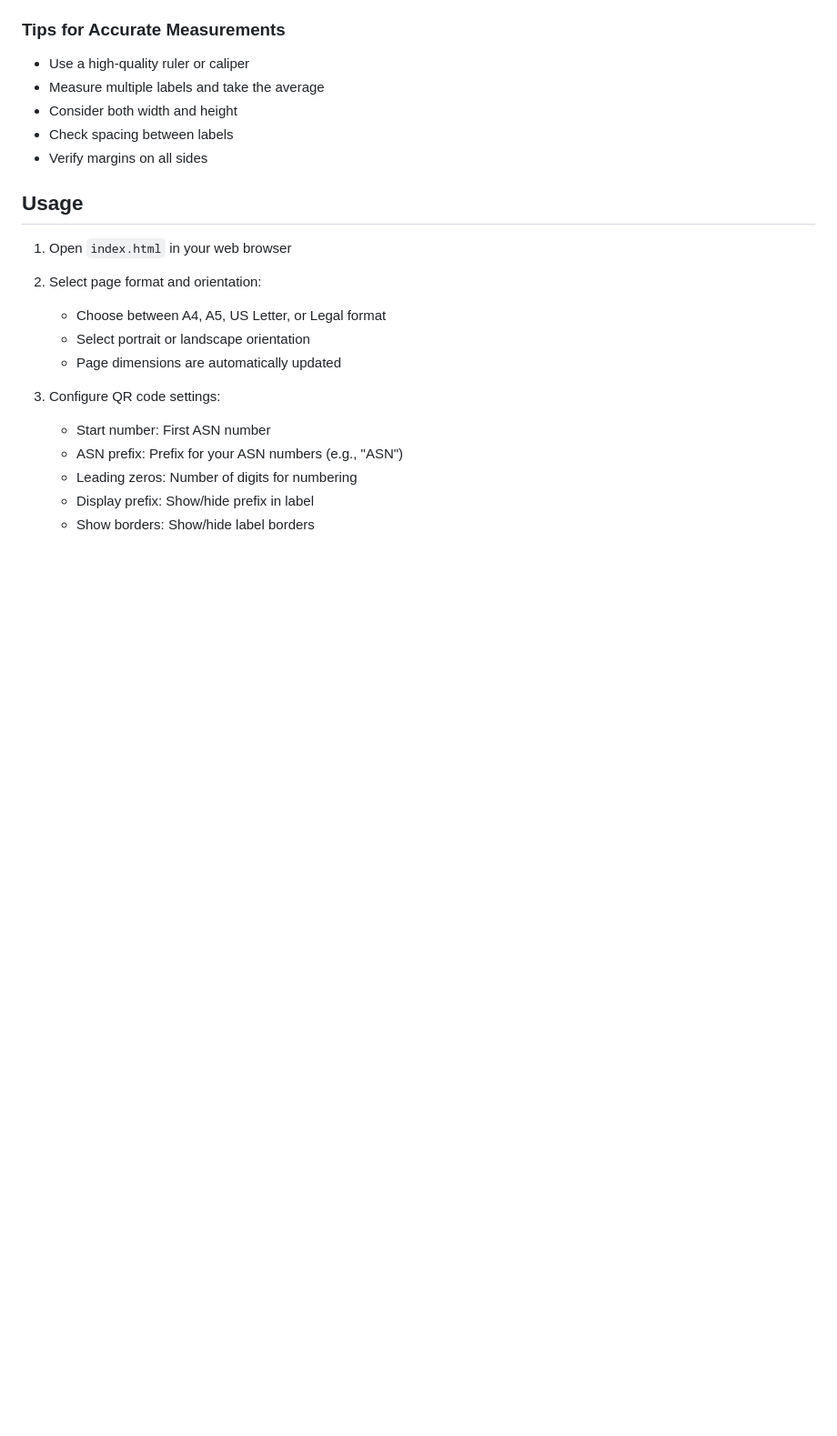
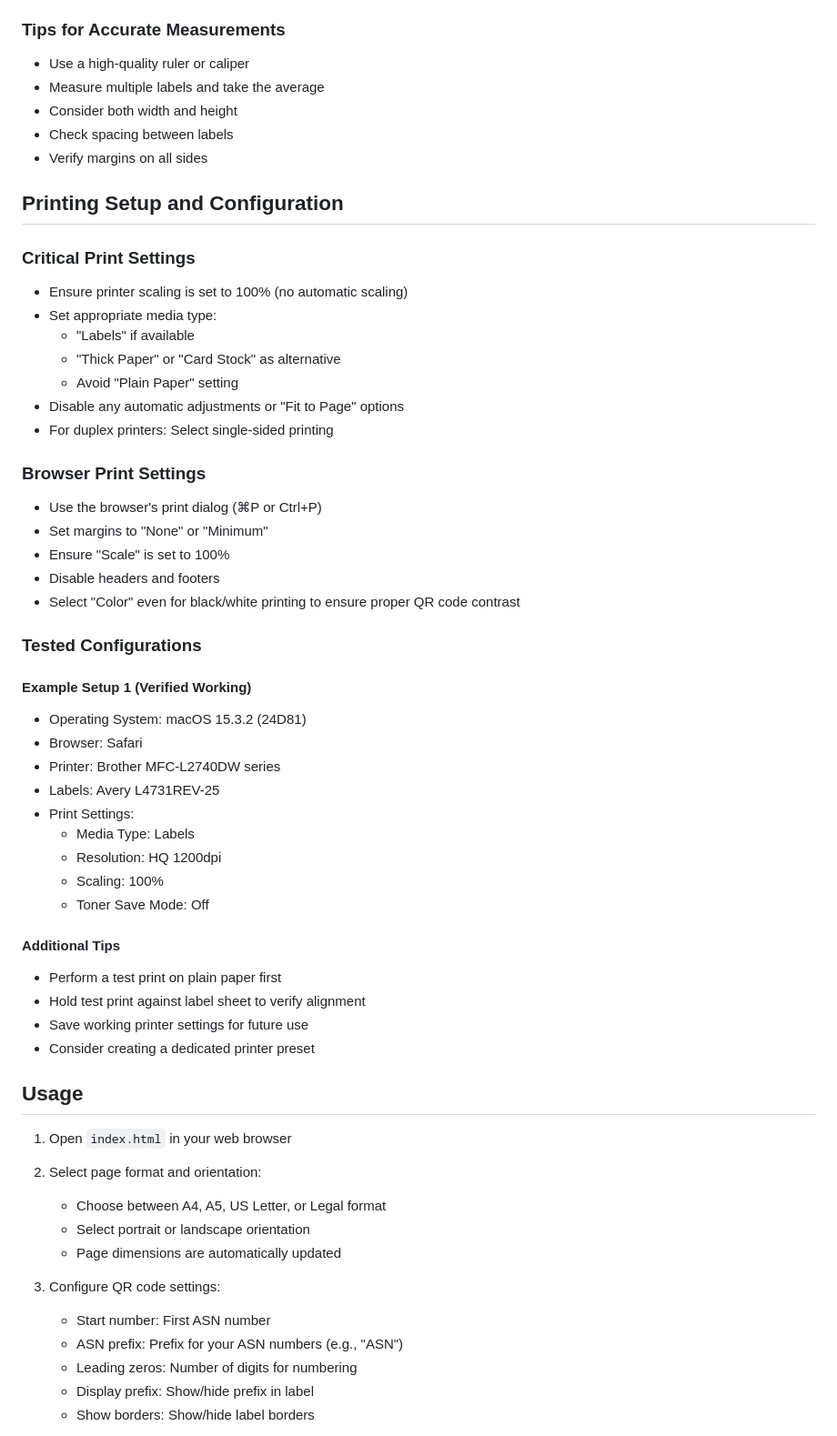
Before and after one commit to highTowerSU/ASN-QR-Code-label-generator, a Markdown page: README.md, the part around the change. Shown: that part at 91% size. Rendered like a GitHub page; blank space fills up the shorter version.

Commit message:
Update README.md: Add detailed printing setup instructions and tested configuration example

```diff
--- a/README.md
+++ b/README.md
@@ -109,6 +109,43 @@ The system automatically calculates scaling factors to compensate for printer va
 - Check spacing between labels
 - Verify margins on all sides
 
+## Printing Setup and Configuration
+
+### Critical Print Settings
+- Ensure printer scaling is set to 100% (no automatic scaling)
+- Set appropriate media type:
+  - "Labels" if available
+  - "Thick Paper" or "Card Stock" as alternative
+  - Avoid "Plain Paper" setting
+- Disable any automatic adjustments or "Fit to Page" options
+- For duplex printers: Select single-sided printing
+
+### Browser Print Settings
+- Use the browser's print dialog (⌘P or Ctrl+P)
+- Set margins to "None" or "Minimum"
+- Ensure "Scale" is set to 100%
+- Disable headers and footers
+- Select "Color" even for black/white printing to ensure proper QR code contrast
+
+### Tested Configurations
+
+#### Example Setup 1 (Verified Working)
+- Operating System: macOS 15.3.2 (24D81)
+- Browser: Safari
+- Printer: Brother MFC-L2740DW series
+- Labels: Avery L4731REV-25
+- Print Settings:
+  - Media Type: Labels
+  - Resolution: HQ 1200dpi
+  - Scaling: 100%
+  - Toner Save Mode: Off
+
+#### Additional Tips
+- Perform a test print on plain paper first
+- Hold test print against label sheet to verify alignment
+- Save working printer settings for future use
+- Consider creating a dedicated printer preset
+
 ## Usage
 
 1. Open `index.html` in your web browser
```
